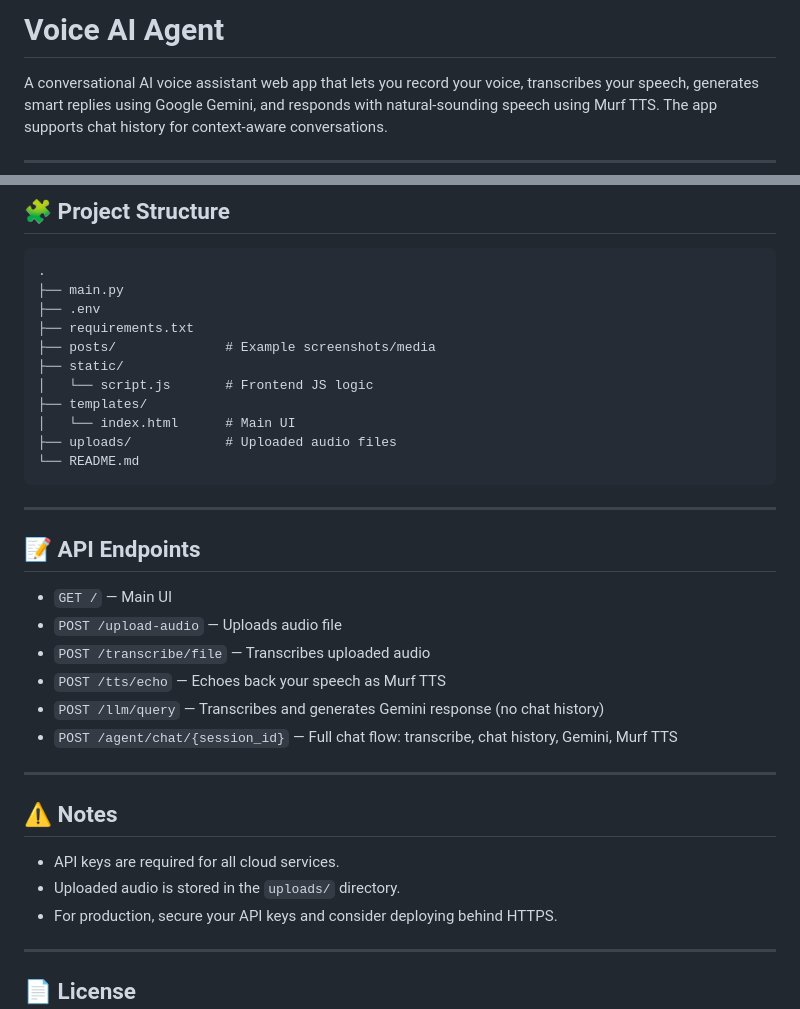
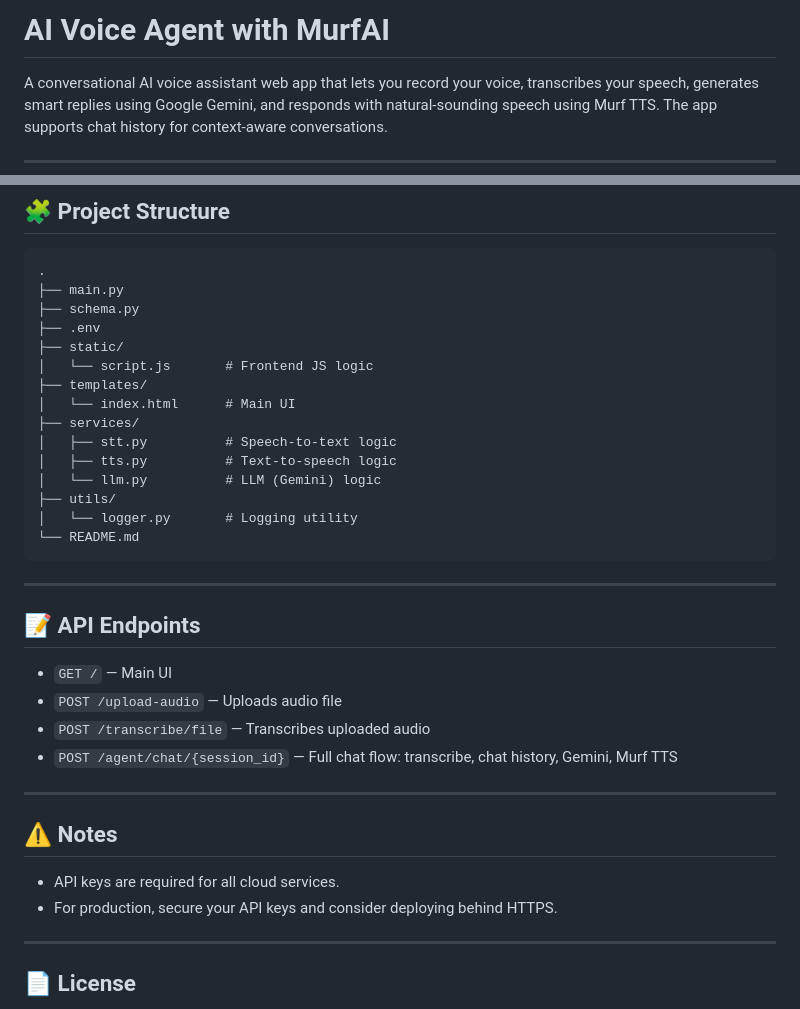
Before and after one commit to Anantjain-infinite/AI-VOICE-AGENT-with-MurfAI, a Markdown page: readme.md, 2 parts joined by grey strips. Drawn GitHub-style.

````diff
--- a/readme.md
+++ b/readme.md
@@ -1,4 +1,4 @@
-# Voice AI Agent
+# AI Voice Agent with MurfAI
 
 A conversational AI voice assistant web app that lets you record your voice, transcribes your speech, generates smart replies using Google Gemini, and responds with natural-sounding speech using Murf TTS. The app supports chat history for context-aware conversations.
 
@@ -106,14 +105,18 @@ uvicorn main:app --reload
 ```
 .
 ├── main.py
+├── schema.py
 ├── .env
-├── requirements.txt
-├── posts/              # Example screenshots/media
 ├── static/
 │   └── script.js       # Frontend JS logic
 ├── templates/
 │   └── index.html      # Main UI
-├── uploads/            # Uploaded audio files
+├── services/
+│   ├── stt.py          # Speech-to-text logic
+│   ├── tts.py          # Text-to-speech logic
+│   └── llm.py          # LLM (Gemini) logic
+├── utils/
+│   └── logger.py       # Logging utility
 └── README.md
 ```
 
@@ -124,8 +127,6 @@ uvicorn main:app --reload
 - `GET /` — Main UI
 - `POST /upload-audio` — Uploads audio file
 - `POST /transcribe/file` — Transcribes uploaded audio
-- `POST /tts/echo` — Echoes back your speech as Murf TTS
-- `POST /llm/query` — Transcribes and generates Gemini response (no chat history)
 - `POST /agent/chat/{session_id}` — Full chat flow: transcribe, chat history, Gemini, Murf TTS
 
 ---
@@ -133,7 +134,6 @@ uvicorn main:app --reload
 ## ⚠️ Notes
 
 - API keys are required for all cloud services.
-- Uploaded audio is stored in the `uploads/` directory.
 - For production, secure your API keys and consider deploying behind HTTPS.
 
 ---
````
Also changed, not shown: other parts of readme.md (+1 -2 lines).
